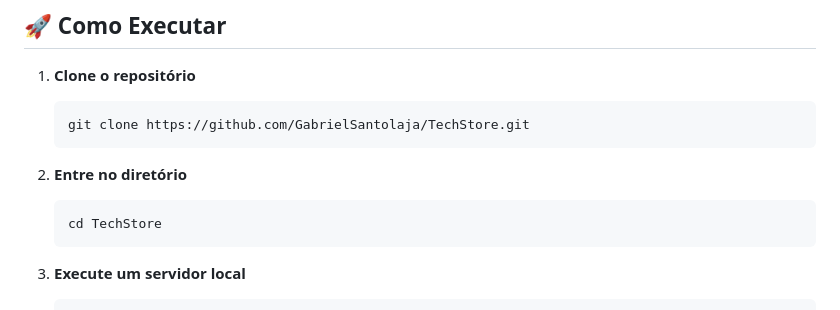
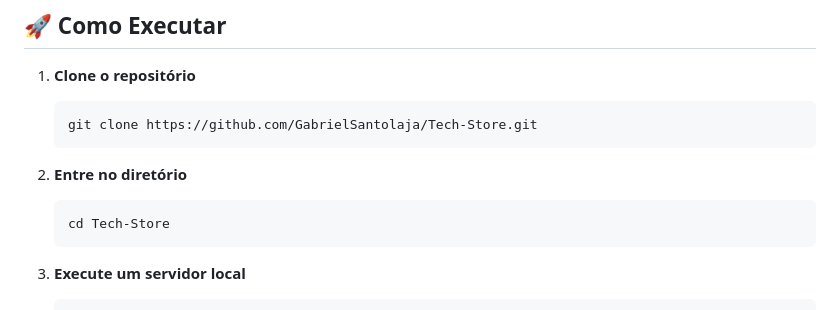
Before and after one commit to GabrielSantolaja/Tech-Store, a Markdown page: README.md, the part around the change. Rendered like a GitHub page.

Commit message:
Fix: Correção do nome do repositório no README

````diff
--- a/README.md
+++ b/README.md
@@ -54,12 +54,12 @@ TechStore é um e-commerce moderno e responsivo especializado em produtos de tec
 
 1. **Clone o repositório**
    ```bash
-   git clone https://github.com/GabrielSantolaja/TechStore.git
+   git clone https://github.com/GabrielSantolaja/Tech-Store.git
    ```
 
 2. **Entre no diretório**
    ```bash
-   cd TechStore
+   cd Tech-Store
    ```
 
 3. **Execute um servidor local**
````
